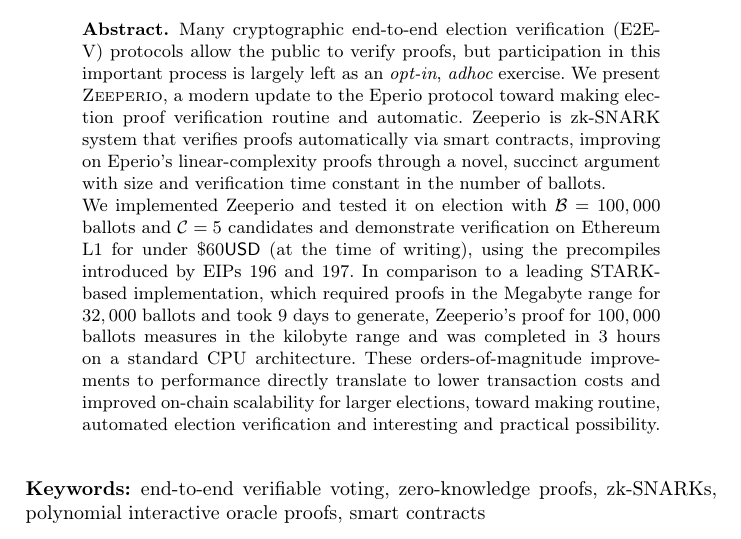
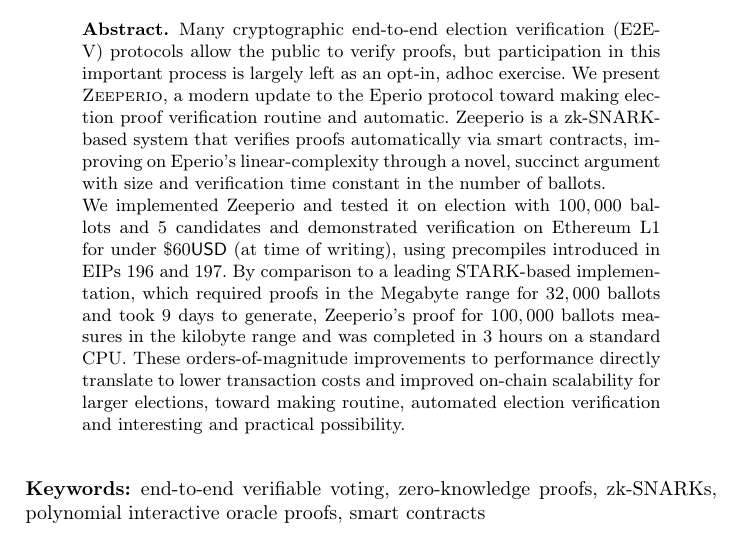
Before and after one commit to MadibaGroup/2025-Zeeperio, a LaTeX thesis (paper/main.tex, which reads paper/sections/abstract.tex): part of page 1 of 16, cut so that both start at the same text. Compiled offline with pdfLaTeX.

Commit message:
wording-abstact

```diff
--- a/paper/sections/abstract.tex
+++ b/paper/sections/abstract.tex
@@ -1,7 +1,7 @@
 % !TEX root = ../main.tex
 \begin{abstract}
-Many cryptographic end-to-end election verification (E2E-V) protocols allow the public to verify proofs, but participation in this important process is largely left as an {\em opt-in}, {\em adhoc} exercise. We present \textsc{Zeeperio}, a modern update to the Eperio protocol toward making election proof verification routine and automatic. Zeeperio is zk-SNARK system that verifies proofs automatically via smart contracts, improving on Eperio's linear-complexity proofs through a novel, succinct argument with size and verification time constant in the number of ballots.
+Many cryptographic end-to-end election verification (E2E-V) protocols allow the public to verify proofs, but participation in this important process is largely left as an opt-in, adhoc exercise. We present \textsc{Zeeperio}, a modern update to the Eperio protocol toward making election proof verification routine and automatic. Zeeperio is a zk-SNARK-based system that verifies proofs automatically via smart contracts, improving on Eperio's linear-complexity through a novel, succinct argument with size and verification time constant in the number of ballots.
 
-We implemented Zeeperio and tested it on election with $\mathcal{B}=100,000$ ballots and $\mathcal{C}=5$ candidates and demonstrate verification on Ethereum L1 for under $\$60 \mathsf{USD}$ (at the time of writing), using the precompiles introduced by EIPs 196 and 197. In comparison to a leading STARK-based implementation, which required proofs in the Megabyte range for $32,000$ ballots and took $9$ days to generate, Zeeperio's proof for $100,000$ ballots measures in the kilobyte range and was completed in $3$ hours on a standard CPU architecture. These orders-of-magnitude improvements to performance directly translate to lower transaction costs and improved on-chain scalability for larger elections, toward making routine, automated election verification and interesting and practical possibility.
+We implemented Zeeperio and tested it on election with $100,000$ ballots and $5$ candidates and demonstrated verification on Ethereum L1 for under $\$60 \mathsf{USD}$ (at time of writing), using precompiles introduced in EIPs 196 and 197. By comparison to a leading STARK-based implementation, which required proofs in the Megabyte range for $32,000$ ballots and took $9$ days to generate, Zeeperio's proof for $100,000$ ballots measures in the kilobyte range and was completed in $3$ hours on a standard CPU. These orders-of-magnitude improvements to performance directly translate to lower transaction costs and improved on-chain scalability for larger elections, toward making routine, automated election verification and interesting and practical possibility.
 
 \end{abstract}
```
